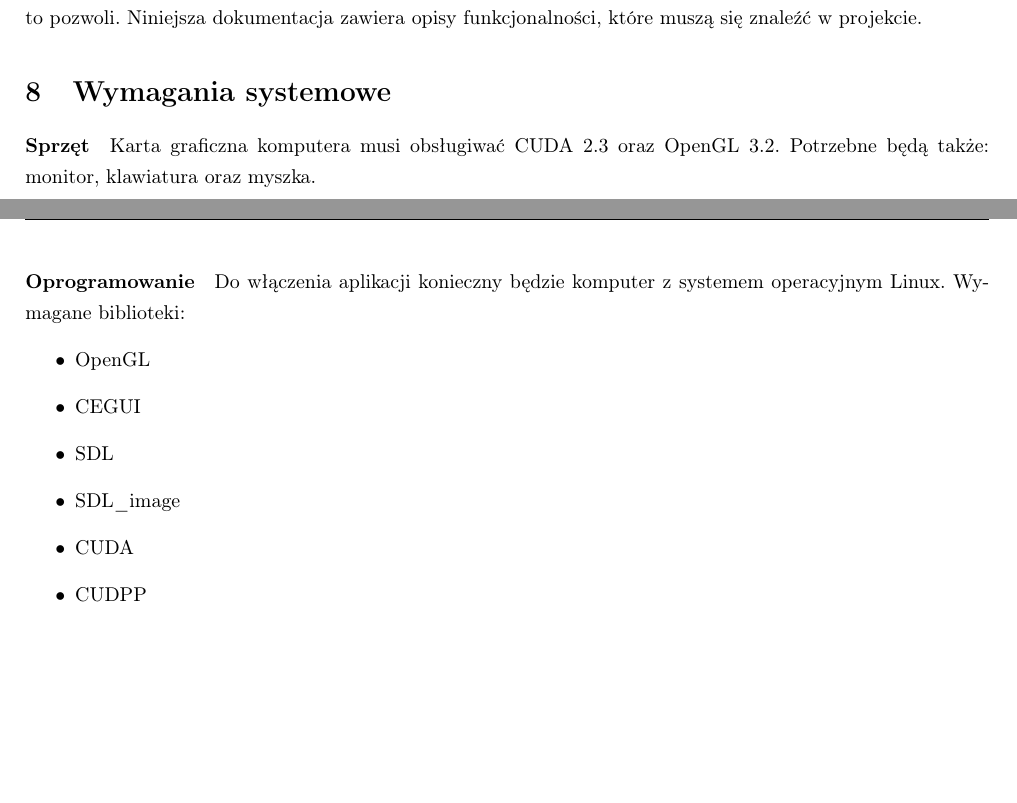
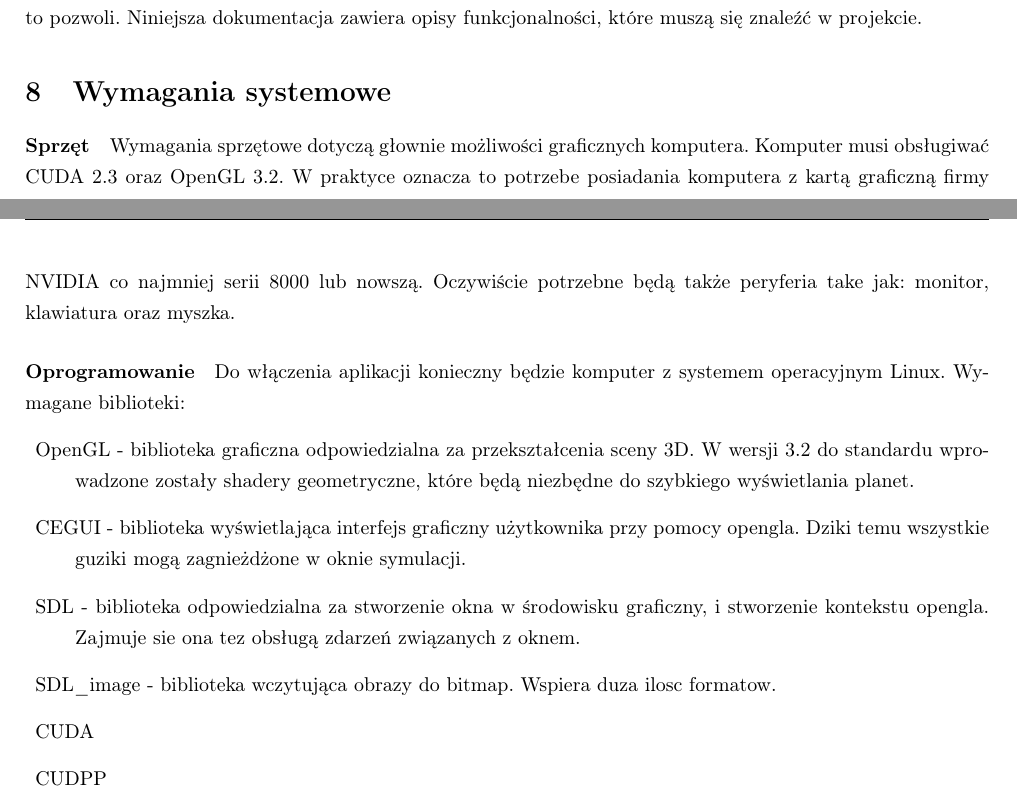
Before and after one commit to jkotur/planetz, a LaTeX document (project/tech/tech.tex, which reads project/tech/sys.tex): two parts of pages 11 and 12 of 12, joined at a grey line, cut so that both start at the same text, the shorter picture padded with empty space. Compiled offline with pdfLaTeX.

Commit message:
+ drobne zmiany w digramach + poprwione wymagania systemowe - polskie litery - opis cuda i cudpp
git-svn-id: svn+ssh://gamma/home/samba/koturj/svn/inz@67 e70bc5d4-e669-4a26-a90f-bfde2a246bde

```diff
--- a/project/tech/sys.tex
+++ b/project/tech/sys.tex
@@ -1,13 +1,13 @@
 \paragraph{Sprzęt}
-Karta graficzna komputera musi obsługiwać CUDA 2.3 oraz OpenGL 3.2. Potrzebne będą także: monitor, klawiatura oraz myszka.
+Wymagania sprzętowe dotyczą głownie możliwości graficznych komputera. Komputer musi obsługiwać CUDA 2.3 oraz OpenGL 3.2. W praktyce oznacza to potrzebe posiadania komputera z kartą graficzną firmy NVIDIA co najmniej  serii 8000 lub nowszą. Oczywiście potrzebne będą także peryferia take jak: monitor, klawiatura oraz myszka.
 
 \paragraph{Oprogramowanie}
 Do włączenia aplikacji konieczny będzie komputer z systemem operacyjnym Linux. Wymagane biblioteki:
-\begin{itemize}
-\item{OpenGL}
-\item{CEGUI}
-\item{SDL}
-\item{SDL\_image}
+\begin{description}
+\item{OpenGL} - biblioteka graficzna odpowiedzialna za przekształcenia sceny 3D. W wersji 3.2 do standardu wprowadzone zostały shadery geometryczne, które będą niezbędne do szybkiego wyświetlania planet.
+\item{CEGUI} - biblioteka wyświetlająca interfejs graficzny użytkownika przy pomocy opengla. Dziki temu wszystkie guziki mogą zagnieżdżone w oknie symulacji.
+\item{SDL} - biblioteka odpowiedzialna za stworzenie okna w środowisku graficzny, i stworzenie kontekstu opengla. Zajmuje sie ona tez obsługą zdarzeń związanych z oknem.
+\item{SDL\_image} - biblioteka wczytująca obrazy do bitmap. Wspiera duza ilosc formatow.
 \item{CUDA}
 \item{CUDPP}
-\end{itemize}
+\end{description}
```
Also changed, not shown: 2 other files.
